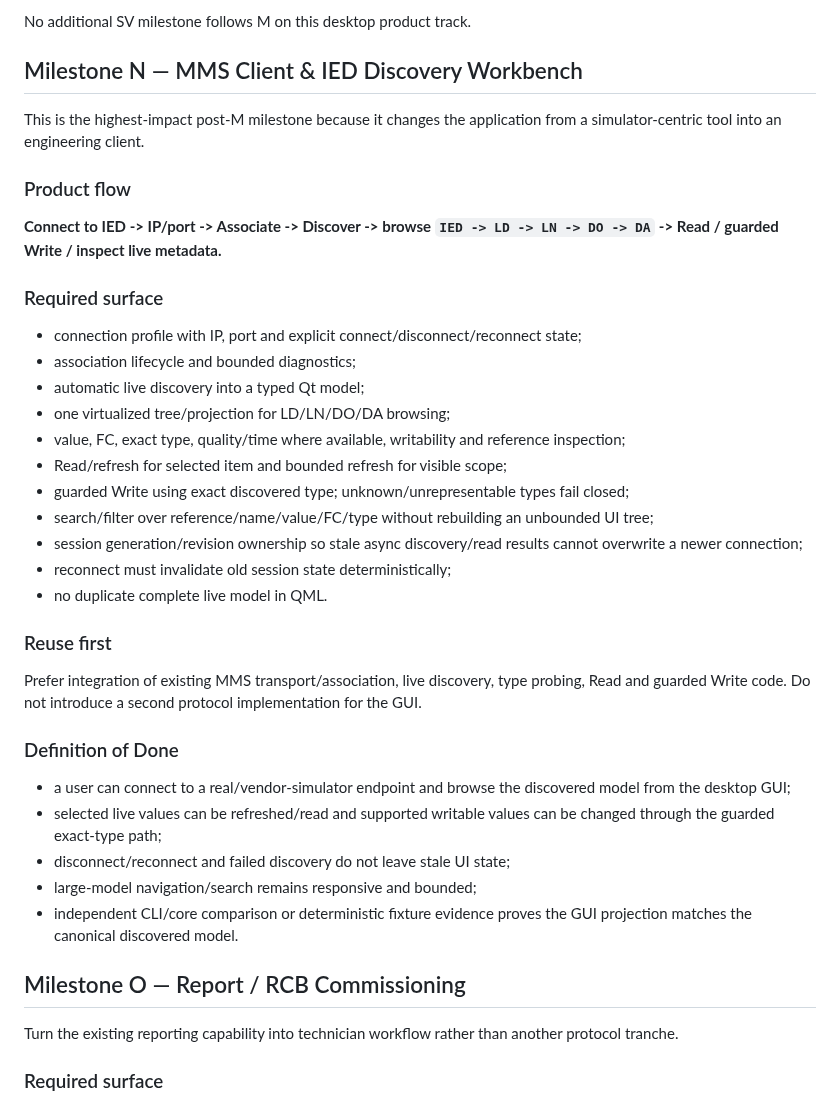
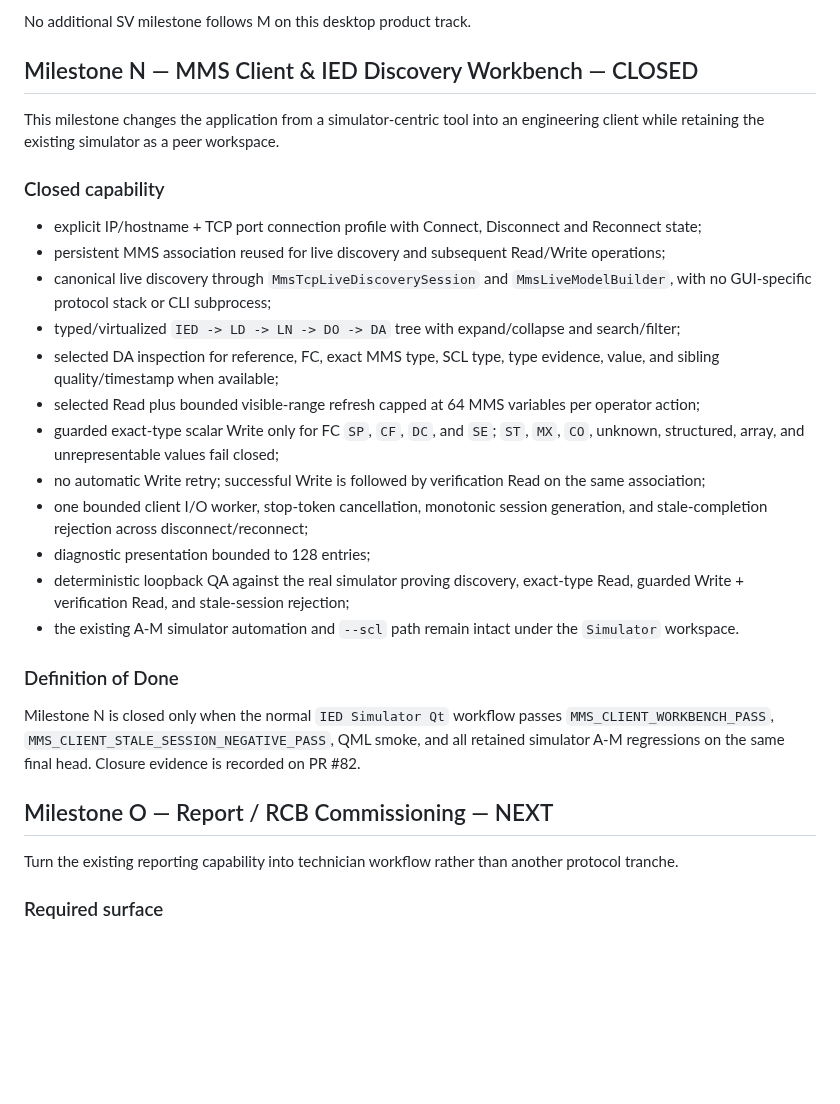
Before and after one commit to masarray/arstack61850, a Markdown page: apps/ied_simulator/IEDSCOUT_PRODUCT_PARITY_ROADMAP.md, the part around one of its changes. Drawn GitHub-style; blank space fills up the shorter version.

Commit message:
docs(ied-workbench): close milestone N roadmap

```diff
--- a/apps/ied_simulator/IEDSCOUT_PRODUCT_PARITY_ROADMAP.md
+++ b/apps/ied_simulator/IEDSCOUT_PRODUCT_PARITY_ROADMAP.md
@@ -58,41 +58,30 @@ Closed capability:
 
 No additional SV milestone follows M on this desktop product track.
 
-## Milestone N — MMS Client & IED Discovery Workbench
+## Milestone N — MMS Client & IED Discovery Workbench — CLOSED
 
-This is the highest-impact post-M milestone because it changes the application from a simulator-centric tool into an engineering client.
+This milestone changes the application from a simulator-centric tool into an engineering client while retaining the existing simulator as a peer workspace.
 
-### Product flow
+### Closed capability
 
-**Connect to IED -> IP/port -> Associate -> Discover -> browse `IED -> LD -> LN -> DO -> DA` -> Read / guarded Write / inspect live metadata.**
-
-### Required surface
-
-- connection profile with IP, port and explicit connect/disconnect/reconnect state;
-- association lifecycle and bounded diagnostics;
-- automatic live discovery into a typed Qt model;
-- one virtualized tree/projection for LD/LN/DO/DA browsing;
-- value, FC, exact type, quality/time where available, writability and reference inspection;
-- Read/refresh for selected item and bounded refresh for visible scope;
-- guarded Write using exact discovered type; unknown/unrepresentable types fail closed;
-- search/filter over reference/name/value/FC/type without rebuilding an unbounded UI tree;
-- session generation/revision ownership so stale async discovery/read results cannot overwrite a newer connection;
-- reconnect must invalidate old session state deterministically;
-- no duplicate complete live model in QML.
-
-### Reuse first
-
-Prefer integration of existing MMS transport/association, live discovery, type probing, Read and guarded Write code. Do not introduce a second protocol implementation for the GUI.
+- explicit IP/hostname + TCP port connection profile with Connect, Disconnect and Reconnect state;
+- persistent MMS association reused for live discovery and subsequent Read/Write operations;
+- canonical live discovery through `MmsTcpLiveDiscoverySession` and `MmsLiveModelBuilder`, with no GUI-specific protocol stack or CLI subprocess;
+- typed/virtualized `IED -> LD -> LN -> DO -> DA` tree with expand/collapse and search/filter;
+- selected DA inspection for reference, FC, exact MMS type, SCL type, type evidence, value, and sibling quality/timestamp when available;
+- selected Read plus bounded visible-range refresh capped at 64 MMS variables per operator action;
+- guarded exact-type scalar Write only for FC `SP`, `CF`, `DC`, and `SE`; `ST`, `MX`, `CO`, unknown, structured, array, and unrepresentable values fail closed;
+- no automatic Write retry; successful Write is followed by verification Read on the same association;
+- one bounded client I/O worker, stop-token cancellation, monotonic session generation, and stale-completion rejection across disconnect/reconnect;
+- diagnostic presentation bounded to 128 entries;
+- deterministic loopback QA against the real simulator proving discovery, exact-type Read, guarded Write + verification Read, and stale-session rejection;
+- the existing A-M simulator automation and `--scl` path remain intact under the `Simulator` workspace.
 
 ### Definition of Done
 
-- a user can connect to a real/vendor-simulator endpoint and browse the discovered model from the desktop GUI;
-- selected live values can be refreshed/read and supported writable values can be changed through the guarded exact-type path;
-- disconnect/reconnect and failed discovery do not leave stale UI state;
-- large-model navigation/search remains responsive and bounded;
-- independent CLI/core comparison or deterministic fixture evidence proves the GUI projection matches the canonical discovered model.
+Milestone N is closed only when the normal `IED Simulator Qt` workflow passes `MMS_CLIENT_WORKBENCH_PASS`, `MMS_CLIENT_STALE_SESSION_NEGATIVE_PASS`, QML smoke, and all retained simulator A-M regressions on the same final head. Closure evidence is recorded on PR #82.
 
-## Milestone O — Report / RCB Commissioning
+## Milestone O — Report / RCB Commissioning — NEXT
 
 Turn the existing reporting capability into technician workflow rather than another protocol tranche.
 
```
Also changed, not shown: other parts of apps/ied_simulator/IEDSCOUT_PRODUCT_PARITY_ROADMAP.md (+1 -1 lines).
